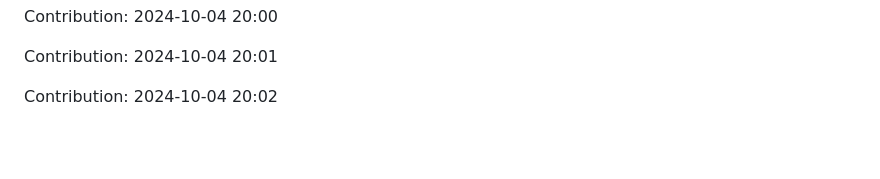
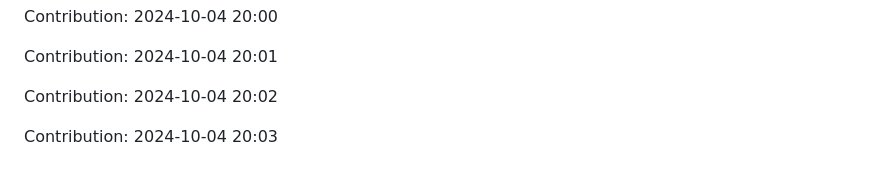
Before and after one commit to enbtram/Fitness-App, a Markdown page: README.md, the part around the change. GitHub-like rendering; blank space fills up the shorter version.

Commit message:
"Contribution: 2024-10-04 20:03"

```diff
--- a/README.md
+++ b/README.md
@@ -489,3 +489,5 @@ Contribution: 2024-10-04 20:00
 Contribution: 2024-10-04 20:01
 
 Contribution: 2024-10-04 20:02
+
+Contribution: 2024-10-04 20:03
```
